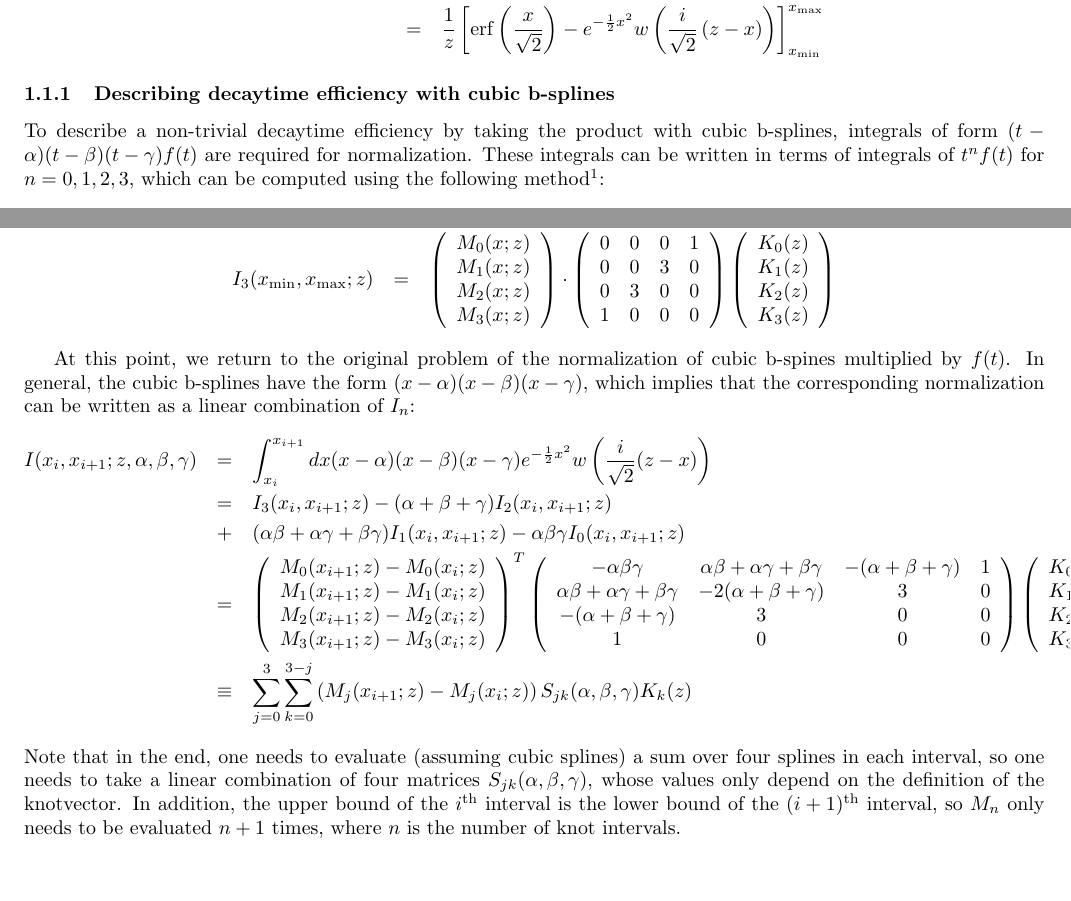
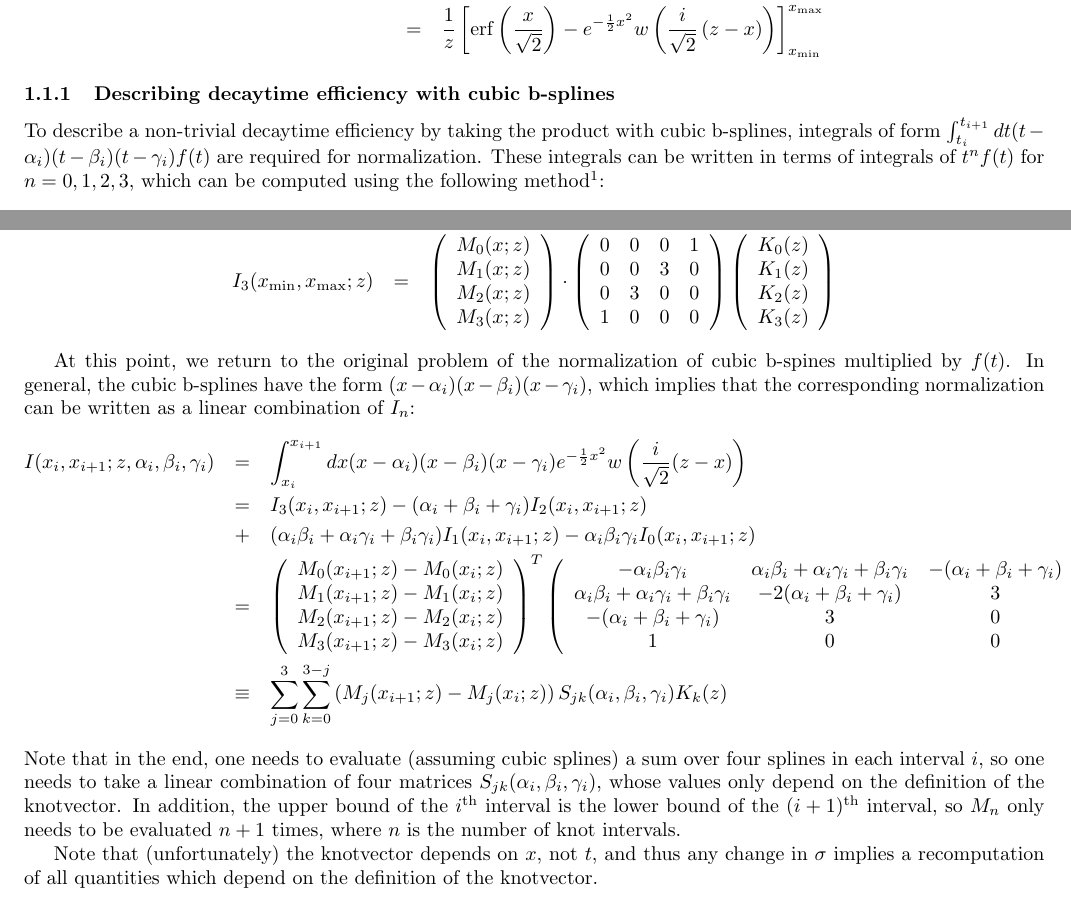
Before and after one commit to GerhardRaven/P2VV, a LaTeX document (jpsiphi.tex): two parts of pages 3 and 4 of 20, joined at a grey line, cut so that both start at the same text, the shorter picture padded with empty space. Compiled offline with pdfLaTeX.

Commit message:
more work on cubic b-spline

```diff
--- a/jpsiphi.tex
+++ b/jpsiphi.tex
@@ -188,7 +188,7 @@ where the latter $I_0(x;z)$ is defined as:
 
 \subsubsection{Describing decaytime efficiency with cubic b-splines}
 To describe a non-trivial decaytime efficiency by taking the product with cubic b-splines,
-integrals of form $(t-\alpha)(t-\beta)(t-\gamma) f(t)$ are required for normalization.
+integrals of form $\int_{t_i}^{t_{i+1}} dt (t-\alpha_i)(t-\beta_i)(t-\gamma_i) f(t)$ are required for normalization.
 These integrals can be written in terms of integrals of $t^nf(t)$ for $n=0,1,2,3$, which can be computed
 using the following method\footnote{Manuel Schiller, private communication}:
 \begin{eqnarray*}
@@ -250,30 +250,33 @@ In terms of these functions, the normalization integrals can now be written as:
 \end{eqnarray*}
 
 At this point, we return to the original problem of the normalization of cubic b-spines multiplied by $f(t)$.
-In general, the cubic b-splines have the form $(x-\alpha)(x-\beta)(x-\gamma)$, which implies that the corresponding
+In general, the cubic b-splines have the form $(x-\alpha_i)(x-\beta_i)(x-\gamma_i)$, which implies that the corresponding
 normalization can be written as a linear combination of $I_n$:
 \begin{eqnarray*}
-I(x_i,x_{i+1};z,\alpha,\beta,\gamma) &=&
-  \int_{x_i}^{x_{i+1}} dx (x-\alpha)(x-\beta)(x-\gamma)  e^{-\frac{1}{2}x^2} w\left( \frac{i}{\sqrt{2}}(z-x) \right)
+I(x_i,x_{i+1};z,\alpha_i,\beta_i,\gamma_i) &=&
+  \int_{x_i}^{x_{i+1}} dx (x-\alpha_i)(x-\beta_i)(x-\gamma_i)  e^{-\frac{1}{2}x^2} w\left( \frac{i}{\sqrt{2}}(z-x) \right)
 \\ &=& I_3(x_i,x_{i+1};z)
-    -  (\alpha+\beta+\gamma) I_2(x_i,x_{i+1};z)
-\\ &+& (\alpha\beta+\alpha\gamma+\beta\gamma) I_1(x_i,x_{i+1};z)
-    -  \alpha\beta\gamma I_0(x_i,x_{i+1};z)
+    -  (\alpha_i+\beta_i+\gamma_i) I_2(x_i,x_{i+1};z)
+\\ &+& (\alpha_i\beta_i+\alpha_i\gamma_i+\beta_i\gamma_i) I_1(x_i,x_{i+1};z)
+    -  \alpha_i\beta_i\gamma_i I_0(x_i,x_{i+1};z)
 \\ &=&
        \left(\begin{array}{c} M_0(x_{i+1};z)-M_0(x_i;z) \\ M_1(x_{i+1};z)-M_1(x_i;z) \\ M_2(x_{i+1};z)-M_2(x_i;z) \\ M_3(x_{i+1};z)-M_3(x_i;z) \end{array}\right)^T
       \left(\begin{array}{cccc}
-                   -\alpha\beta\gamma                     & \alpha\beta+\alpha\gamma+\beta\gamma & -(\alpha+\beta+\gamma)  &  1
-               \\  \alpha\beta+\alpha\gamma+\beta\gamma   &              -2(\alpha+\beta+\gamma) &                      3  &  0
-               \\  -(\alpha+\beta+\gamma)                 &                                    3 &                      0  &  0
+                   -\alpha_i\beta_i\gamma_i                     & \alpha_i\beta_i+\alpha_i\gamma_i+\beta_i\gamma_i & -(\alpha_i+\beta_i+\gamma_i)  &  1
+               \\  \alpha_i\beta_i+\alpha_i\gamma_i+\beta_i\gamma_i   &              -2(\alpha_i+\beta_i+\gamma_i) &                      3  &  0
+               \\  -(\alpha_i+\beta_i+\gamma_i)                 &                                    3 &                      0  &  0
                \\  1                                      &                                    0 &                      0  &  0
                \end{array}\right)
        \left(\begin{array}{c} K_0(z) \\ K_1(z) \\ K_2(z) \\ K_3(z) \end{array} \right)
-\\ &\equiv& \sum_{j=0}^3 \sum_{k=0}^{3-j} \left( M_j(x_{i+1};z)-M_j(x_i;z)\right) S_{jk}(\alpha,\beta,\gamma) K_k(z)
+\\ &\equiv& \sum_{j=0}^3 \sum_{k=0}^{3-j} \left( M_j(x_{i+1};z)-M_j(x_i;z)\right) S_{jk}(\alpha_i,\beta_i,\gamma_i) K_k(z)
 \end{eqnarray*}
-Note that in the end, one needs to evaluate (assuming cubic splines) a sum over four splines in each interval, so one
-needs to take a linear combination of four matrices $S_{jk}(\alpha,\beta,\gamma)$, whose values only depend on the definition
+Note that in the end, one needs to evaluate (assuming cubic splines) a sum over four splines in each interval $i$, so one
+needs to take a linear combination of four matrices $S_{jk}(\alpha_i,\beta_i,\gamma_i)$, whose values only depend on the definition
 of the knotvector.  In addition, the upper bound of the $i^\mathrm{th}$ interval is the lower bound of
 the $(i+1)^\mathrm{th}$ interval, so $M_n$ only needs to be evaluated $n+1$ times, where $n$ is the number of knot intervals.
+
+Note that (unfortunately) the knotvector depends on $x$, not $t$, and thus any change in $\sigma$ implies a recomputation
+of all quantities which depend on the definition of the knotvector.
 
 We can go one step further and write $M_n(x;z)$ in terms of its basis functions (taking
 care to cancel divergent pieces):
```
Also changed, not shown: jpsiphi.tex (4 more changed lines), 1 other file.
